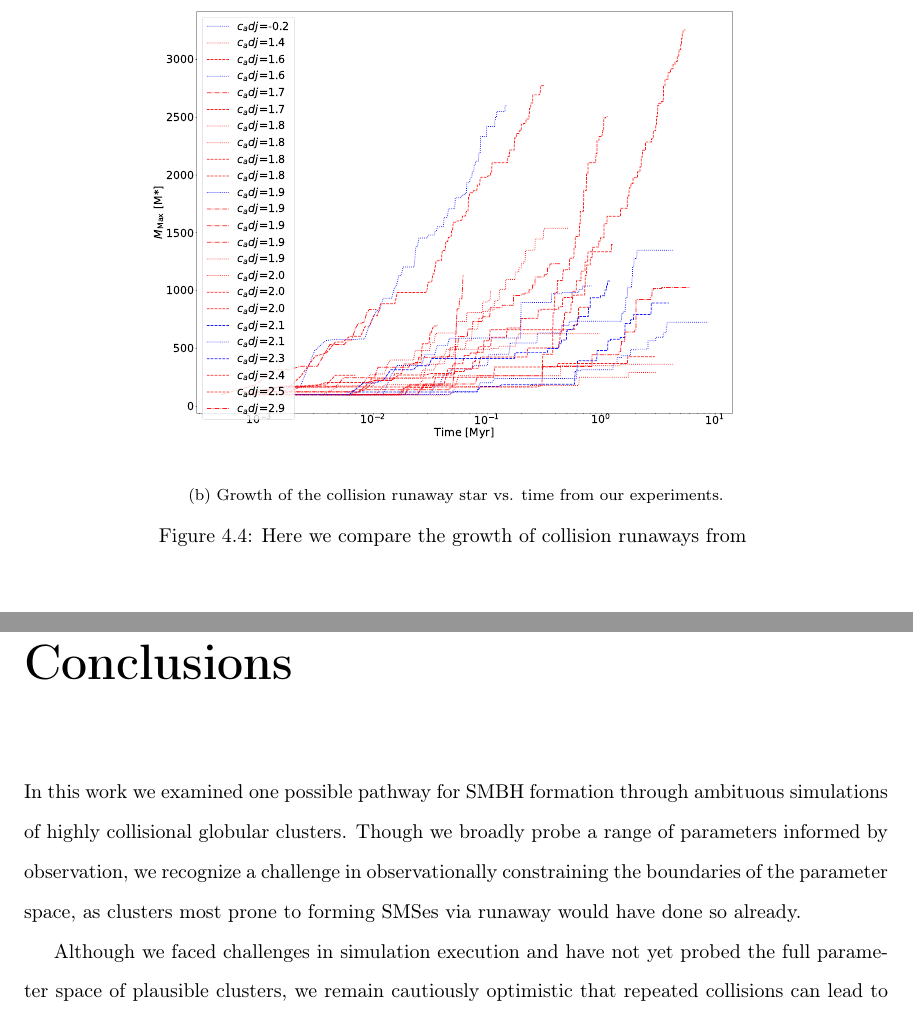
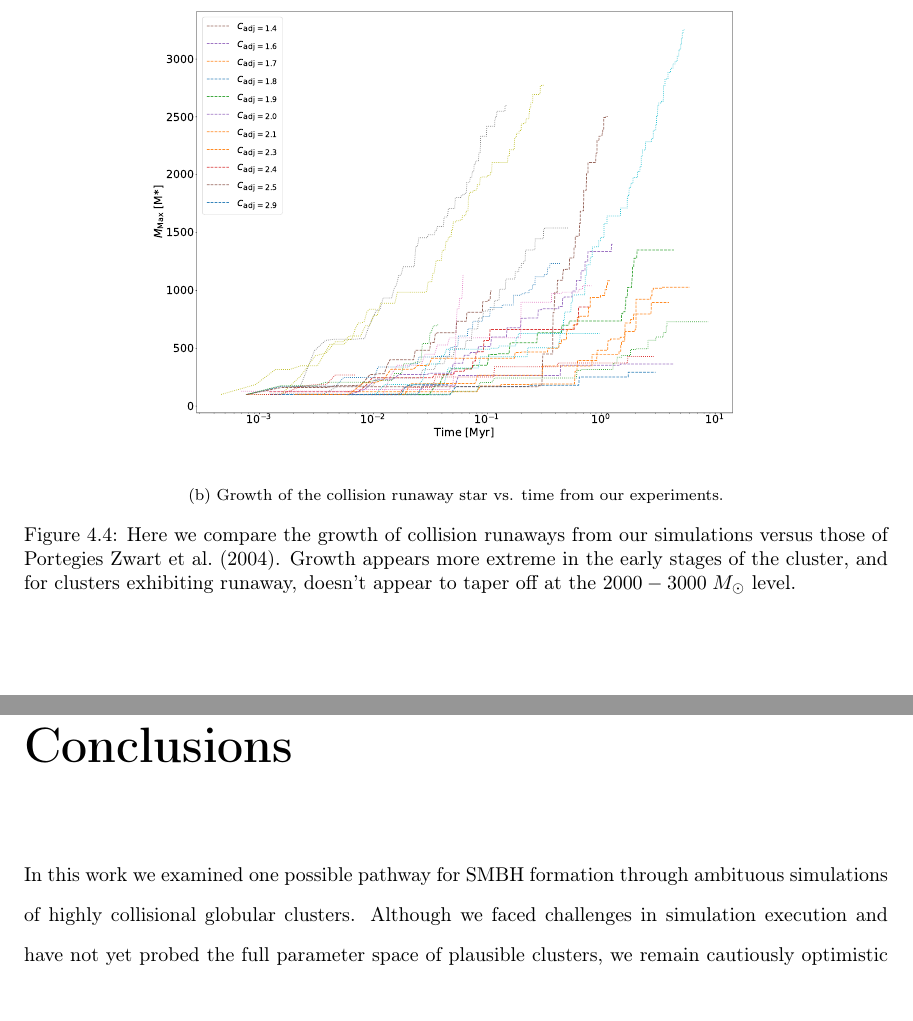
Before and after one commit to efrubin/thesis-writeup, a LaTeX thesis (main.tex): two parts of pages 31 and 35 of 38, joined at a grey line, cut at the place of the change. Compiled offline with pdfLaTeX.

Commit message:
more changes

```diff
--- a/main.tex
+++ b/main.tex
@@ -470,7 +470,7 @@ Some of our runs contain central masses that reach $> 1\%$ of the total cluster
      \subfloat[Growth of the collision runaway star vs. time reproduced from \citet{2004SPZ}.]{{\includegraphics[width = 0.8\textwidth]{SPZGrowth}}}%
     \qquad
     \subfloat[Growth of the collision runaway star vs. time from our experiments.]{{\includegraphics[width = 0.8\textwidth]{allgrowth}}}%
-    \caption{Here we compare the growth of collision runaways from }
+    \caption{Here we compare the growth of collision runaways from our simulations versus those of \citet{2004SPZ}. Growth appears more extreme in the early stages of the cluster, and for clusters exhibiting runaway, doesn't appear to taper off at the $2000-3000 \Msun$ level.}
     \label{fig:CompareGrowth}
 \end{figure}
 Although our simulations do not run for as long, they do achieve comparable central masses in a fraction of the time.  Assessing the differences, both our $200 \times 10^5 \msun $ and $600 \times 10^5 \msun$ experiments are comparable to the $300 \times 10^5 \msun$ used in their simulations. Our $2 \times 10^6 \msun$ clusters are larger than the ones in their simulations.  The adjusted concentrations and dynamical friction times are in similar ranges, so it's possible that the main change is in the underlying distribution after the initial collapse to virial stability.  It's also possible that we've more significantly undercounted the true concentration. If the edge radius in fact increases by a factor of 5-10, this could add an additional 0.7-1 to the adjusted concentration.  On the high end of the scale, this would take our clusters beyond the range probed by \citet{2004SPZ}.
@@ -519,9 +519,7 @@ Figure~\ref{fig:EvapKplot} shows the evaporation time plotted against the $e$-fo
 Some of our clusters ended with maximum mass stars of only a few hundred solar masses. Such stars were generally formed by collisions of only a couple of the most massive stars in the cluster, but then appeared to run out of steam. Most of these clusters had higher dynamical friction times.  Consequently, we would expect to see fewer massive stars near the core, and it appears that the presence of the most massive stars is required to add enough mass to the runaway.
 
 \chapter{Conclusions} \label{ch:Conclusions}
-In this work we examined one possible pathway for \ac{SMBH} formation through ambituous simulations of highly collisional globular clusters. Though we broadly probe a range of parameters informed by observation, we recognize a challenge in observationally constraining the boundaries of the parameter space, as clusters most prone to forming SMSes via runaway would have done so already.
-
-Although we faced challenges in simulation execution and have not yet probed the full parameter space of plausible clusters, we remain cautiously optimistic that repeated collisions can lead to runaway star growth.  Qualitatively, our results generally agree with previous experiments. Quantitatively, we see the potential for runaway star formation up to $10^4 \Msun$ well before the cluster should experience disruption from supernovae or tidal evaporation. As numerical methods, simulation software, and computing capacity improve, it should be possible to simulate clusters with $\sim 10^6$ stars for several million years which will provide more conclusive results.
+In this work we examined one possible pathway for \ac{SMBH} formation through ambituous simulations of highly collisional globular clusters. Although we faced challenges in simulation execution and have not yet probed the full parameter space of plausible clusters, we remain cautiously optimistic that repeated collisions can lead to runaway star growth.  Qualitatively, our results generally agree with previous experiments. Quantitatively, we see the potential for runaway star formation up to $10^4 \Msun$ well before the cluster should experience disruption from supernovae or tidal evaporation. As numerical methods, simulation software, and computing capacity improve, it should be possible to simulate clusters with $\sim 10^6$ stars for several million years which will provide more conclusive results.
 
 One significant question mark left in our experiments is the rapid collapse to virial equilibrium from the initial position-only King profile.  Understanding whether the ensuing profile is really a plausible initial condition is likely to be important for assessing the physical viability of our results.
 
```
Also changed, not shown: graphics/allgrowth.pdf.
